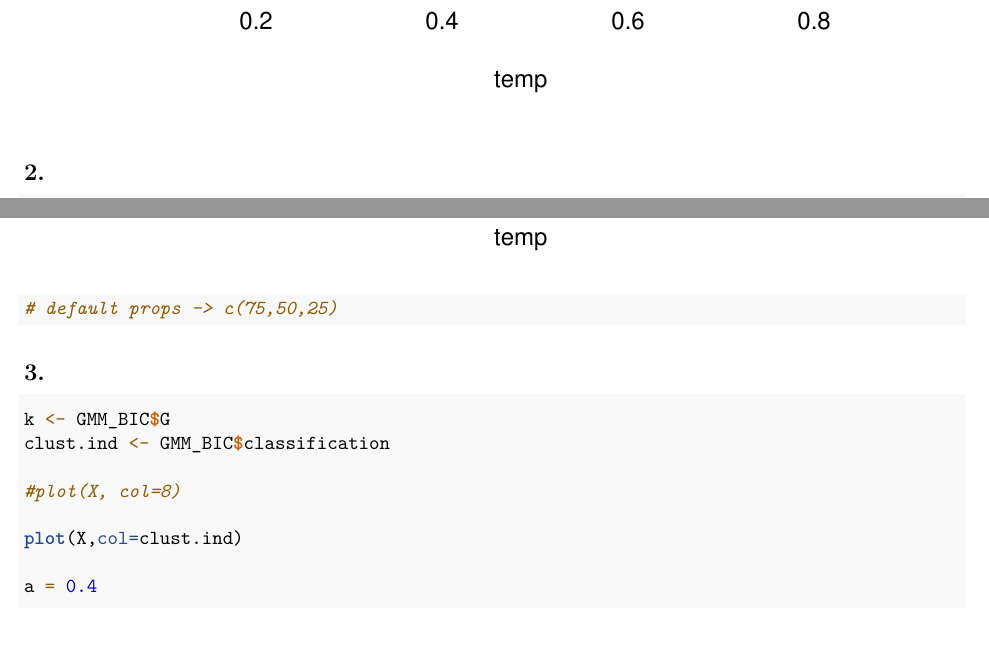
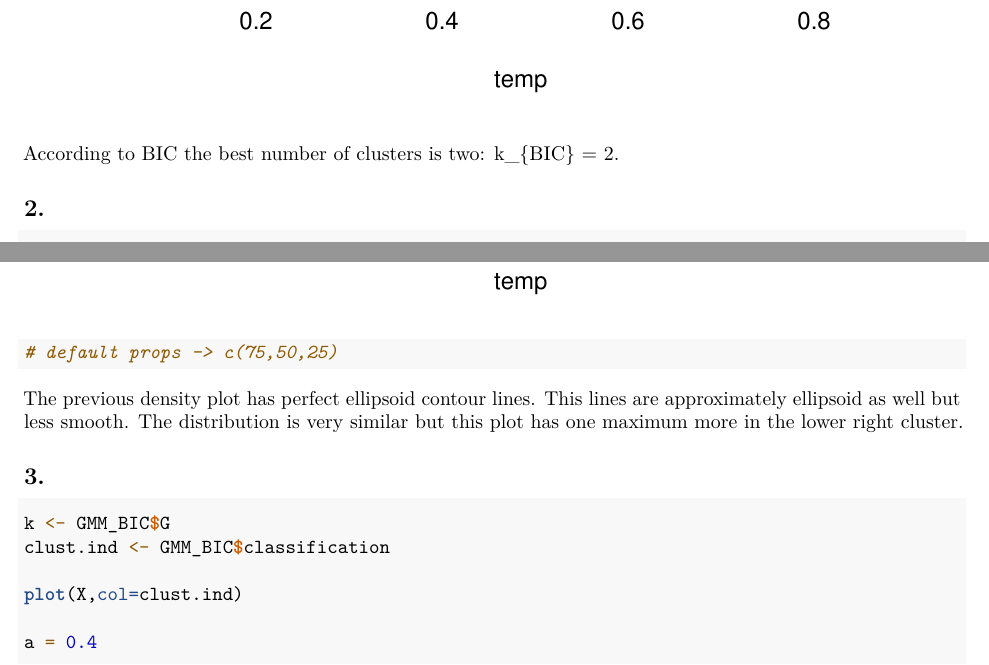
Before and after one commit to bielcaballerov/AMA, an R Markdown document (A2/AMA_A2.Rmd): two parts of pages 5 and 6 of 16, joined at a grey line, cut so that both start at the same text, the shorter picture padded with empty space. Rendered offline with R 4.5, knitr and Pandoc, then LaTeX, with nearby package versions.

Commit message:
a little bit text

````diff
--- a/A2/AMA_A2.Rmd
+++ b/A2/AMA_A2.Rmd
@@ -40,6 +40,7 @@ plot(GMM_BIC, what="uncertainty")
 plot(GMM_BIC, what="density")
 ```
 
+According to BIC the best number of clusters is two: k_{BIC} = 2.
 
 ## 2.
 ```{r question 2}
@@ -53,14 +54,13 @@ sm.density(X,h=a*c(sd(day$temp), sd(day$casual)),
 
 # default props -> c(75,50,25)
 ```
+The previous density plot has perfect ellipsoid contour lines. This lines are approximately ellipsoid as well but less smooth. The distribution is very similar but this plot has one maximum more in the lower right cluster.
 
 ## 3.
 ```{r question 3}
 
 k <- GMM_BIC$G
 clust.ind <- GMM_BIC$classification
-
-#plot(X, col=8)
 
 plot(X,col=clust.ind)
 
````
Also changed, not shown: A2/AMA_A2.Rmd (4 more changed lines).
